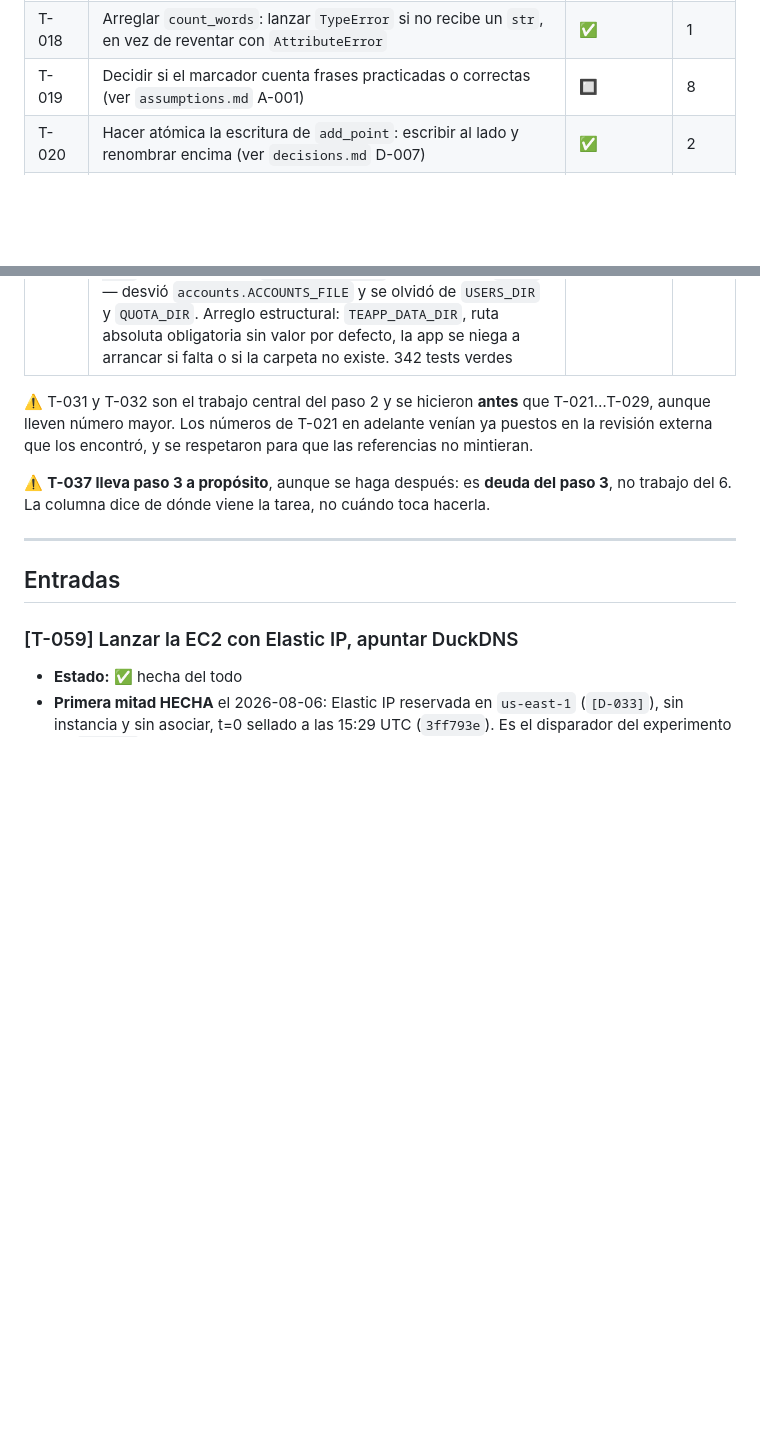
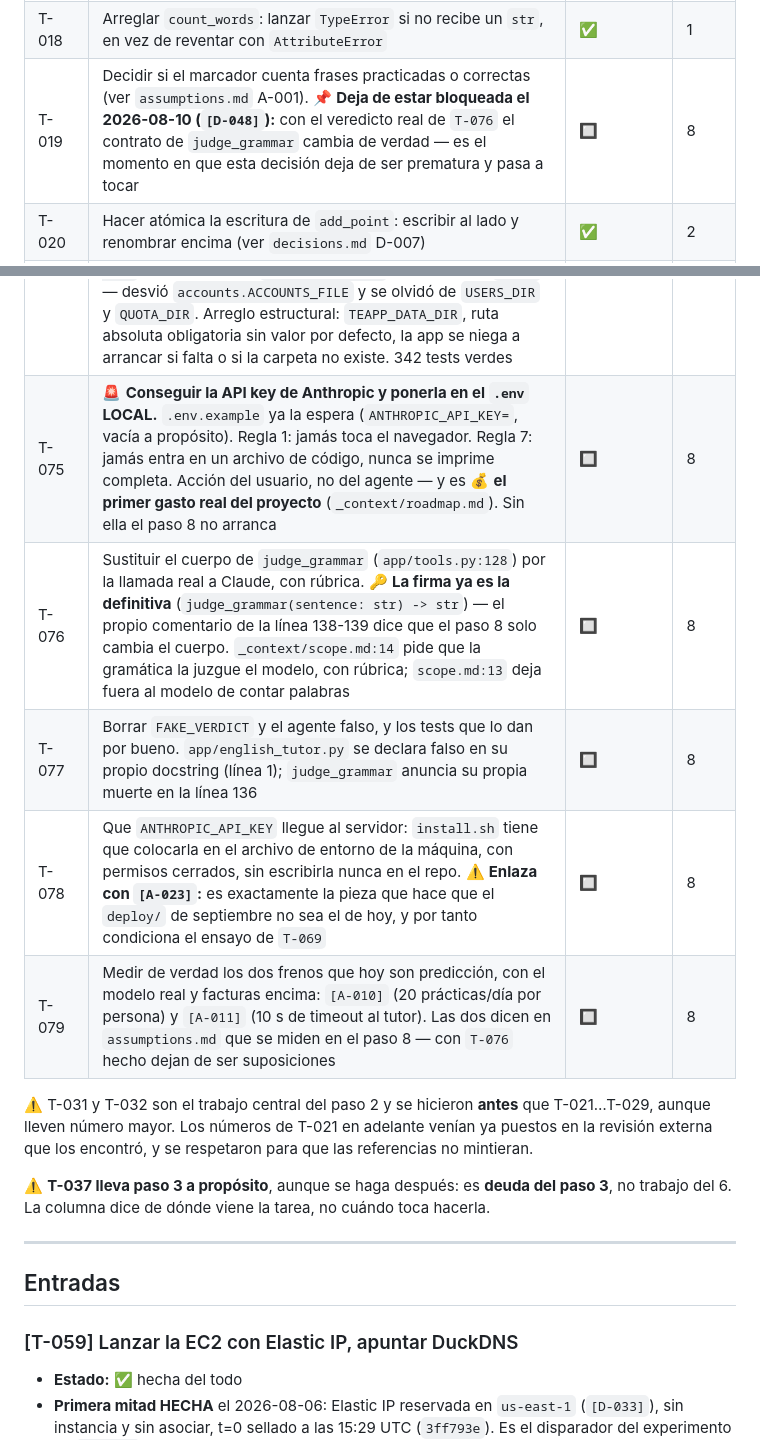
Before and after one commit to jdrodriguez1000/TEAPP_Aplication, a Markdown page: _persistence/tasks.md, 2 parts joined by grey strips. Drawn GitHub-style; blank space fills up the shorter version.

```diff
--- a/_persistence/tasks.md
+++ b/_persistence/tasks.md
@@ -27,7 +27,7 @@ Estados: 🔲 pendiente · 🔄 a medias · ✅ hecha · ❌ descartada
 | T-016 | Completar en `README.md` las secciones "Cómo se corre", estado y estructura | ✅ | 1 |
 | T-017 | Arreglar `read_score`/`add_point`: distinguir marcador ausente (0) de roto (`ScoreFileError`), sin sobrescribir el archivo roto | ✅ | 1 |
 | T-018 | Arreglar `count_words`: lanzar `TypeError` si no recibe un `str`, en vez de reventar con `AttributeError` | ✅ | 1 |
-| T-019 | Decidir si el marcador cuenta frases practicadas o correctas (ver `assumptions.md` A-001) | 🔲 | 8 |
+| T-019 | Decidir si el marcador cuenta frases practicadas o correctas (ver `assumptions.md` A-001). 📌 **Deja de estar bloqueada el 2026-08-10 (`[D-048]`):** con el veredicto real de `T-076` el contrato de `judge_grammar` cambia de verdad — es el momento en que esta decisión deja de ser prematura y pasa a tocar | 🔲 | 8 |
 | T-020 | Hacer atómica la escritura de `add_point`: escribir al lado y renombrar encima (ver `decisions.md` D-007) | ✅ | 2 |
 | T-021 | Arreglar que dos peticiones a la vez revienten con `PermissionError`: un temporal con nombre propio por escritura (D-009) | ✅ | 2 |
 | T-022 | Arreglar que dos peticiones a la vez pierdan puntos y repitan el marcador: candado sobre lectura + escritura (D-009) | ✅ | 2 |
@@ -84,6 +84,11 @@ Estados: 🔲 pendiente · 🔄 a medias · ✅ hecha · ❌ descartada
 | T-070 | **Cierre planeado del paso 7:** bajar TEAPP con fecha en el calendario, antes de que AWS cierre la cuenta sola, verificando otra vez que `deploy/` lo levanta. Cuesta lo mismo que no hacer nada — 🔑 la diferencia es que **un cierre planeado se aprende y uno automático solo se sufre** (`D-030`). 📌 La cuenta es desechable; `deploy/` no | 🔲 | 7 |
 | T-071 | El aislamiento de datos vive en un `fixture` local, no en `conftest.py`. `conftest.py` desvía cuentas (`ACCOUNTS_FILE`) y cuota (`QUOTA_DIR`), **pero no el marcador** (`USERS_DIR`). Ese aislamiento estaba duplicado como maniquí `autouse` en **tres** archivos de tests: `test_api.py`, `test_deploy_limits.py` y `test_english_tutor.py` (no dos, como decía este texto — corregido al cerrar). ✅ Hecha el 2026-08-06 (`[D-036]`): `app/tools.py` resuelve `USERS_DIR` dentro de la función, `conftest.py` desvía con un `setattr`, los tres maniquíes se borraron, y un portero nuevo (`tests/no_data_writes.py`, `[L-020]`/`[L-021]`) vigila que ningún test escriba en `data/` real. 329 tests verdes | ✅ | 7 |
 | T-072 | 🚨 Existe un camino que escribe en `data/` real **sin pasar por `conftest.py`** — evidencia en `[A-020]`: el 2026-08-06 a las 14:48:33 aparecieron `data/users/otronombrelargo.json` y `data/quota/otronombrelargo.json` con el mismo nanosegundo, de una cuenta que no existe en `data/accounts.json`. ✅ Hecha el 2026-08-06 (`[L-023]`, `[D-037]`): el culpable era `measure_body.py`, la báscula de `T-054` — desvió `accounts.ACCOUNTS_FILE` y se olvidó de `USERS_DIR` y `QUOTA_DIR`. Arreglo estructural: `TEAPP_DATA_DIR`, ruta absoluta obligatoria sin valor por defecto, la app se niega a arrancar si falta o si la carpeta no existe. 342 tests verdes | ✅ | 7 |
+| T-075 | 🚨 **Conseguir la API key de Anthropic y ponerla en el `.env` LOCAL.** `.env.example` ya la espera (`ANTHROPIC_API_KEY=`, vacía a propósito). Regla 1: jamás toca el navegador. Regla 7: jamás entra en un archivo de código, nunca se imprime completa. Acción del usuario, no del agente — y es 💰 **el primer gasto real del proyecto** (`_context/roadmap.md`). Sin ella el paso 8 no arranca | 🔲 | 8 |
+| T-076 | Sustituir el cuerpo de `judge_grammar` (`app/tools.py:128`) por la llamada real a Claude, con rúbrica. 🔑 **La firma ya es la definitiva** (`judge_grammar(sentence: str) -> str`) — el propio comentario de la línea 138-139 dice que el paso 8 solo cambia el cuerpo. `_context/scope.md:14` pide que la gramática la juzgue el modelo, con rúbrica; `scope.md:13` deja fuera al modelo de contar palabras | 🔲 | 8 |
+| T-077 | Borrar `FAKE_VERDICT` y el agente falso, y los tests que lo dan por bueno. `app/english_tutor.py` se declara falso en su propio docstring (línea 1); `judge_grammar` anuncia su propia muerte en la línea 136 | 🔲 | 8 |
+| T-078 | Que `ANTHROPIC_API_KEY` llegue al servidor: `install.sh` tiene que colocarla en el archivo de entorno de la máquina, con permisos cerrados, sin escribirla nunca en el repo. ⚠️ **Enlaza con `[A-023]`:** es exactamente la pieza que hace que el `deploy/` de septiembre no sea el de hoy, y por tanto condiciona el ensayo de `T-069` | 🔲 | 8 |
+| T-079 | Medir de verdad los dos frenos que hoy son predicción, con el modelo real y facturas encima: `[A-010]` (20 prácticas/día por persona) y `[A-011]` (10 s de timeout al tutor). Las dos dicen en `assumptions.md` que se miden en el paso 8 — con `T-076` hecho dejan de ser suposiciones | 🔲 | 8 |
 
 ⚠️ T-031 y T-032 son el trabajo central del paso 2 y se hicieron **antes** que
 T-021…T-029, aunque lleven número mayor. Los números de T-021 en adelante venían
```
Also changed, not shown: _persistence/progress.md (+18 -1 lines).
